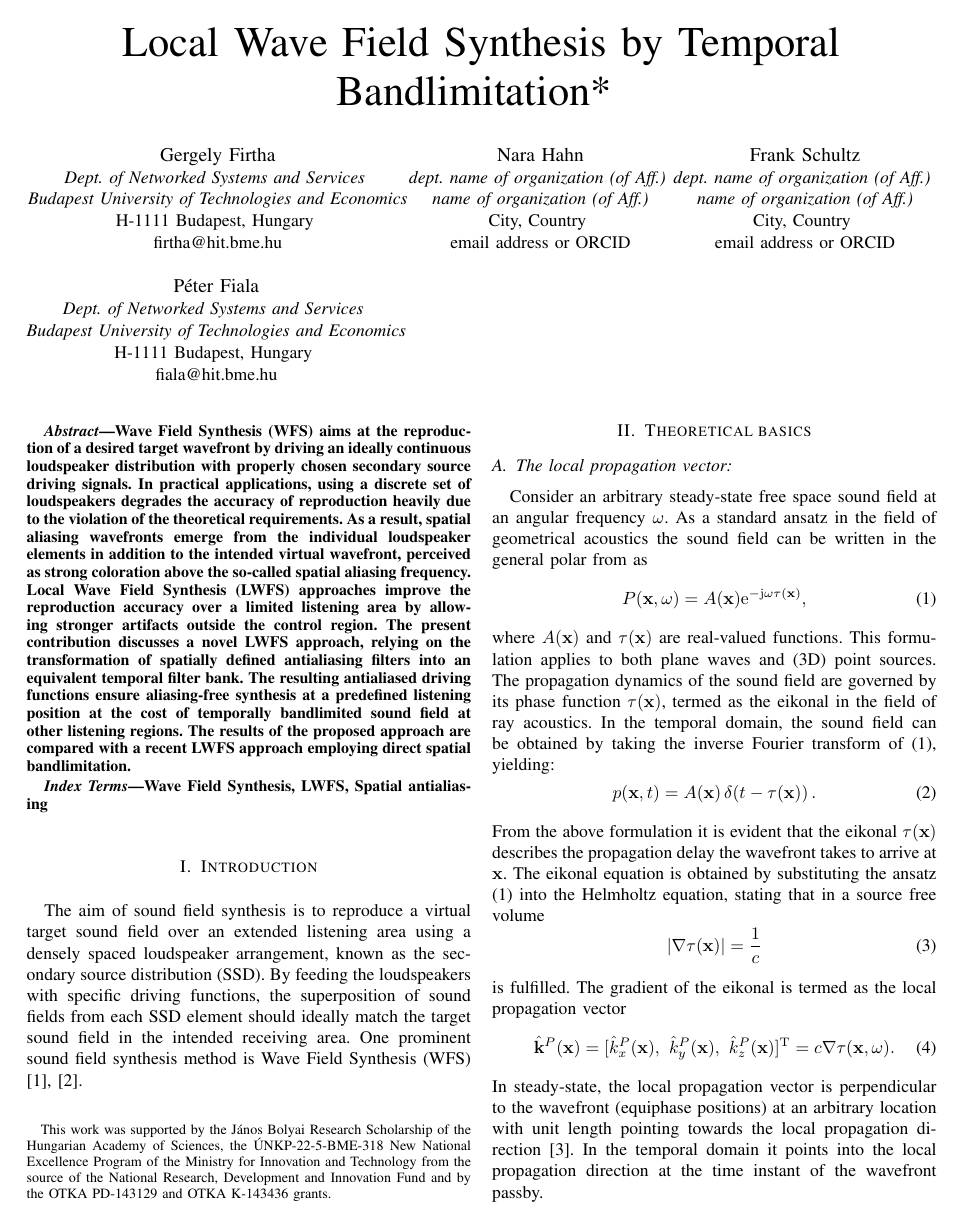
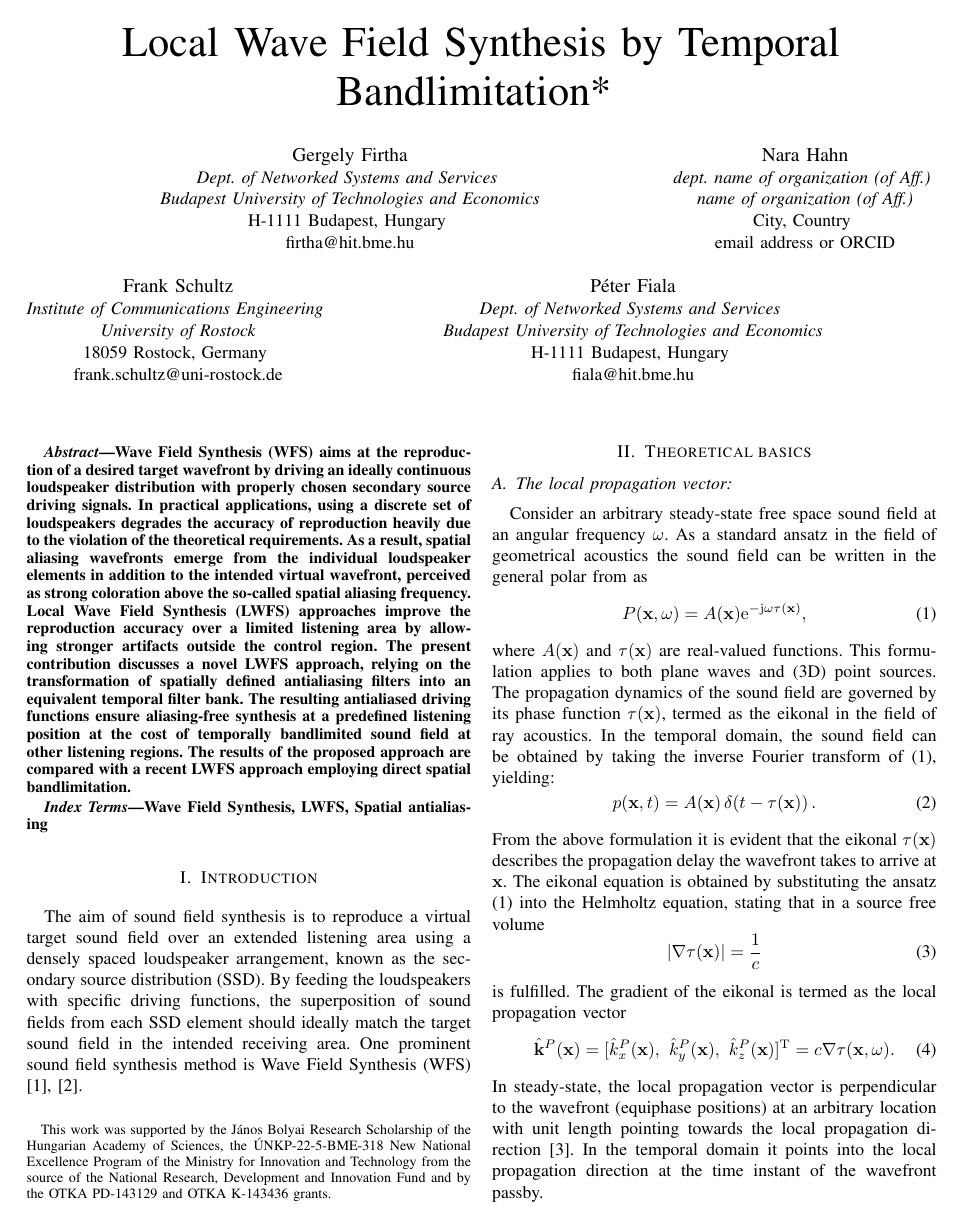
Before and after one commit to gfirtha/i3da2023_firtha_hahn_schultz_fiala, a LaTeX paper (paper/main.tex): page 1 of 8. Compiled offline with pdfLaTeX; a missing font is replaced by an installed copy or a similar font; a LaTeX package or settings file that is missing is left out.

Commit message:
add Schultz affil

```diff
--- a/paper/main.tex
+++ b/paper/main.tex
@@ -35,10 +35,10 @@
         email address or ORCID}
     \and
     \IEEEauthorblockN{Frank Schultz}
-    \IEEEauthorblockA{\textit{dept. name of organization (of Aff.)} \\
-        \textit{name of organization (of Aff.)}\\
-        City, Country \\
-        email address or ORCID}
+    \IEEEauthorblockA{\textit{Institute of Communications Engineering} \\
+        \textit{University of Rostock}\\
+        18059 Rostock, Germany \\
+        frank.schultz@uni-rostock.de}
     \and
     \IEEEauthorblockN{Péter Fiala}
     \IEEEauthorblockA{\textit{Dept. of Networked Systems and Services} \\
```
